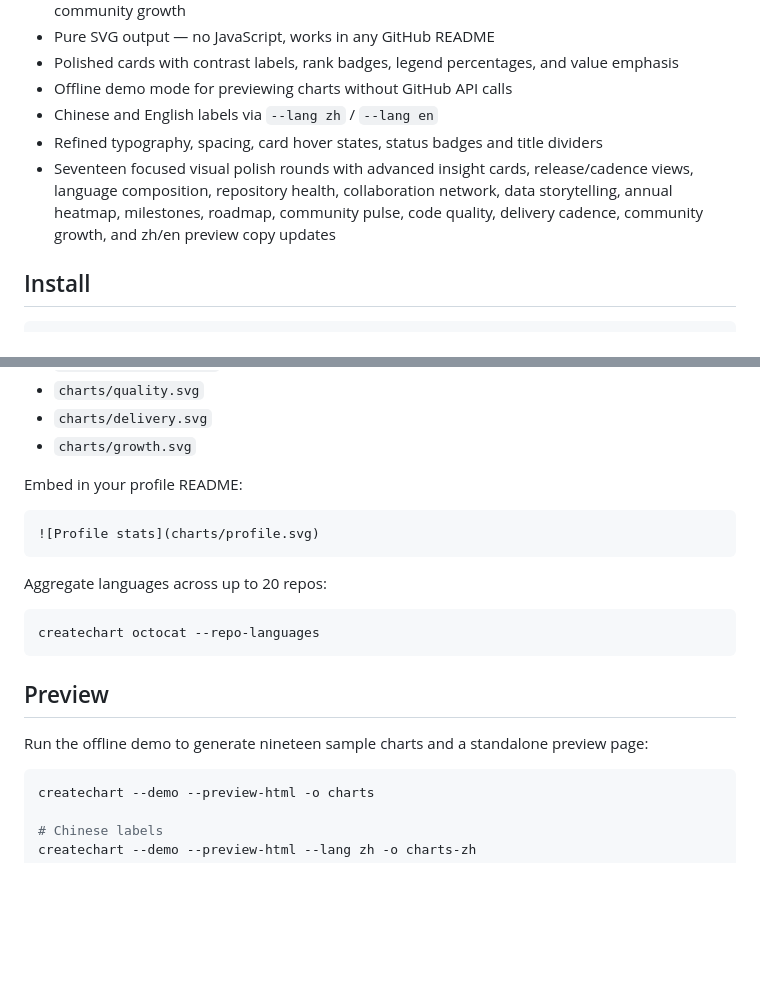
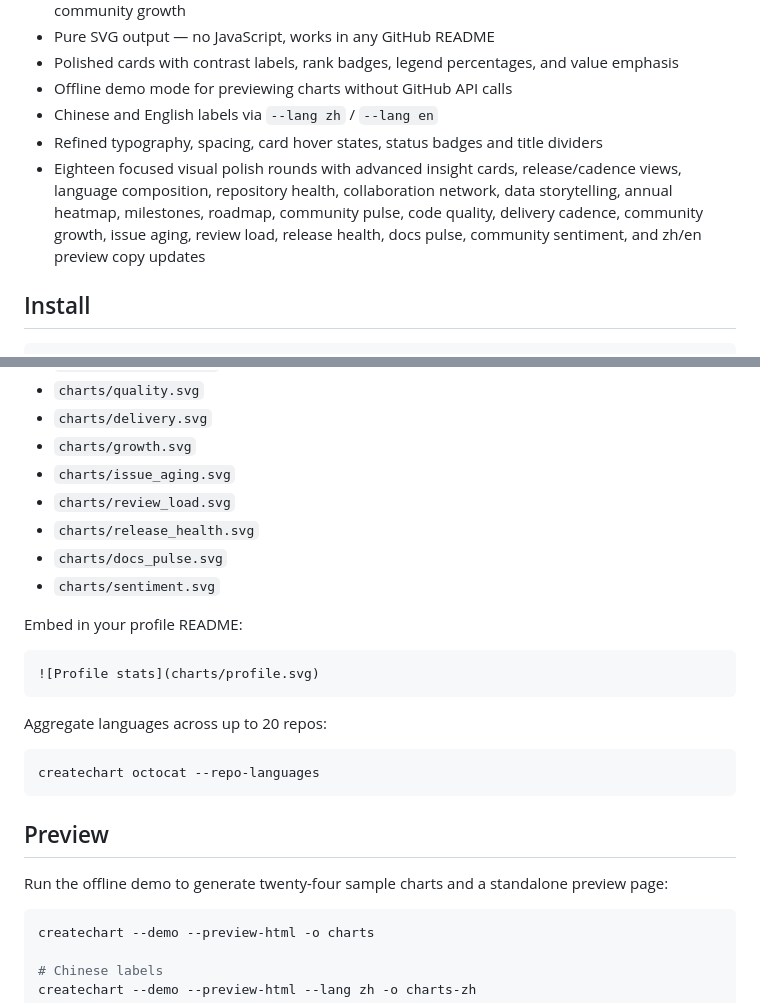
Before and after one commit to techjiang/GitHubProFile-CreateChart, a Markdown page: README.md, 2 parts joined by grey strips. Rendered like a GitHub page; blank space fills up the shorter version.

Commit message:
feat(charts): 新增五项社区与发布健康卡片
Ref #1

````diff
--- a/README.md
+++ b/README.md
@@ -13,7 +13,7 @@ Generate SVG statistical charts for GitHub profiles and repositories. Ready to d
 - Offline demo mode for previewing charts without GitHub API calls
 - Chinese and English labels via `--lang zh` / `--lang en`
 - Refined typography, spacing, card hover states, status badges and title dividers
-- Seventeen focused visual polish rounds with advanced insight cards, release/cadence views, language composition, repository health, collaboration network, data storytelling, annual heatmap, milestones, roadmap, community pulse, code quality, delivery cadence, community growth, and zh/en preview copy updates
+- Eighteen focused visual polish rounds with advanced insight cards, release/cadence views, language composition, repository health, collaboration network, data storytelling, annual heatmap, milestones, roadmap, community pulse, code quality, delivery cadence, community growth, issue aging, review load, release health, docs pulse, community sentiment, and zh/en preview copy updates
 
 ## Install
 
@@ -49,6 +49,11 @@ Generated files:
 - `charts/quality.svg`
 - `charts/delivery.svg`
 - `charts/growth.svg`
+- `charts/issue_aging.svg`
+- `charts/review_load.svg`
+- `charts/release_health.svg`
+- `charts/docs_pulse.svg`
+- `charts/sentiment.svg`
 
 Embed in your profile README:
 
@@ -64,7 +69,7 @@ createchart octocat --repo-languages
 
 ## Preview
 
-Run the offline demo to generate nineteen sample charts and a standalone preview page:
+Run the offline demo to generate twenty-four sample charts and a standalone preview page:
 
 ```bash
 createchart --demo --preview-html -o charts
````
Also changed, not shown: createchart-preview-round18.jpg (added), preview-section-1.png (added), preview-section-2.png (added), preview-section-3.png (added), preview-section-4.png (added), 4 other files.
